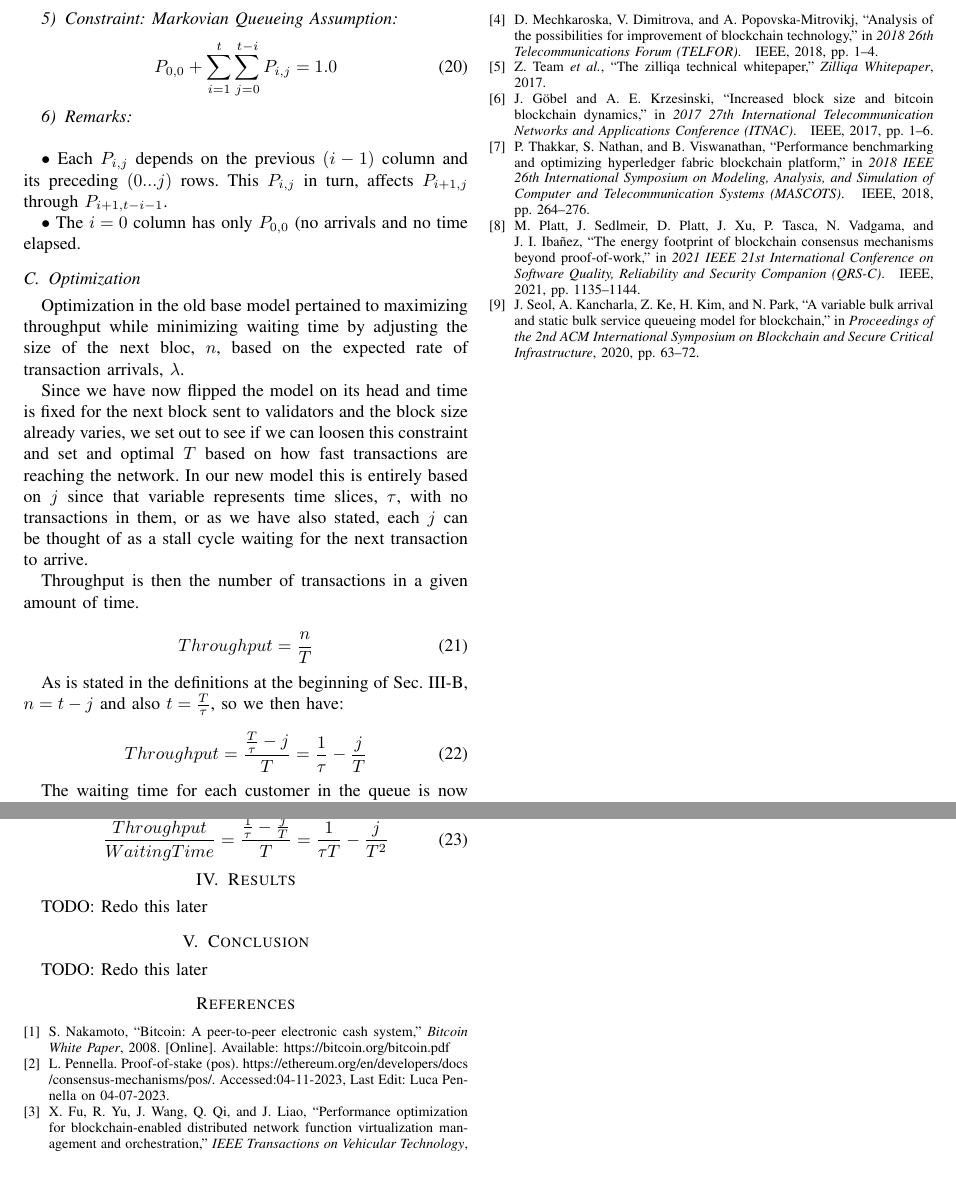
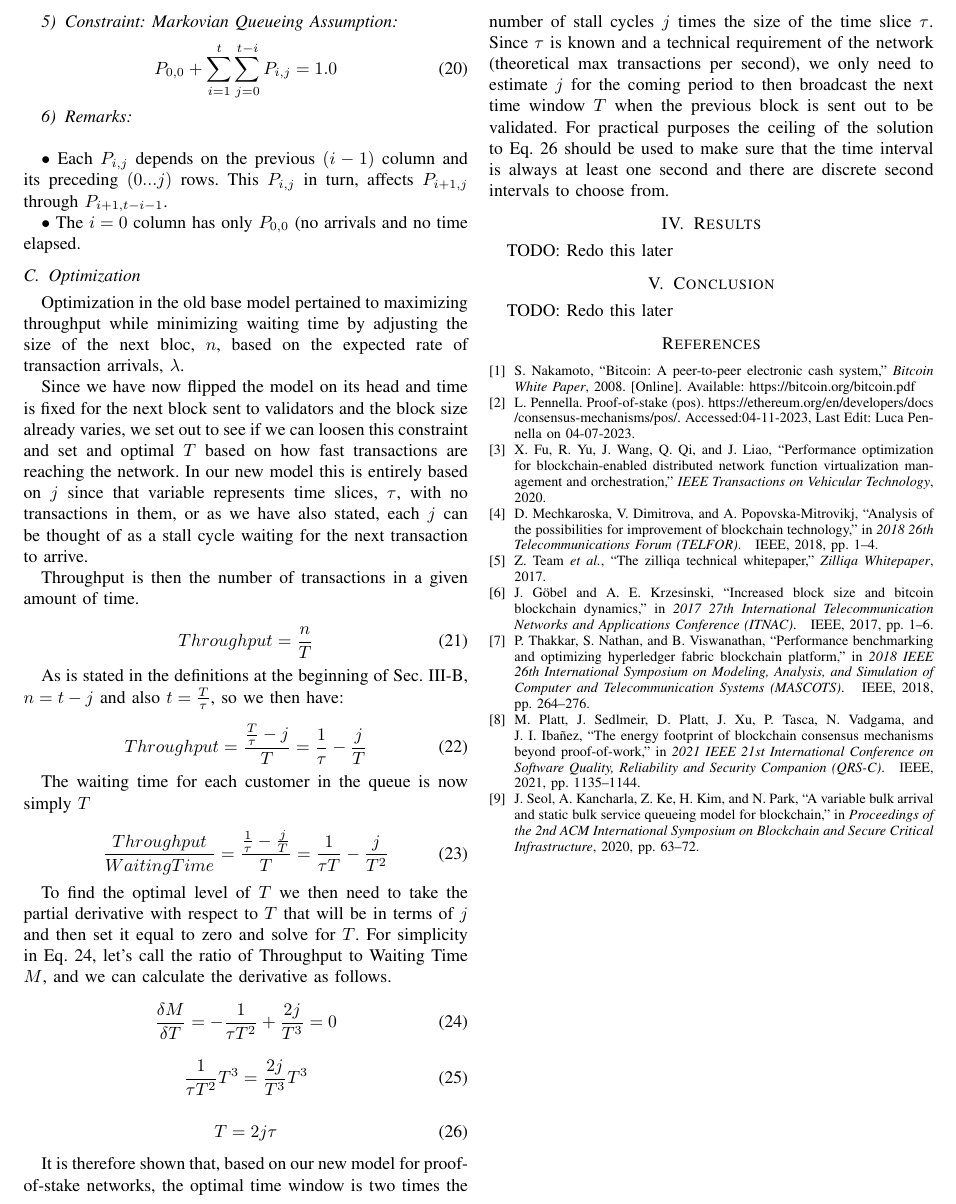
Before and after one commit to andrewqsmith/Block-Size-Optimization-for-VBASBS-Queueing-Model-for-Blockchain, a LaTeX paper (Project.tex): two parts of page 5 of 5 before the commit and part of page 5 of 5 after it, the two joined at a grey line, cut at the place of the change, the shorter picture padded with empty space. Compiled offline with pdfLaTeX; a missing font is replaced by an installed copy or a similar font; a LaTeX package or settings file that is missing is left out; a missing bibliography style is replaced by a similar one.

Commit message:
I believe I have finished the optimization section.

```diff
--- a/Project.tex
+++ b/Project.tex
@@ -406,6 +406,30 @@ The waiting time for each customer in the queue is now simply $T$
   \frac{Throughput}{WaitingTime} = \frac{\frac{1}{\tau}-\frac{j}{T}}{T} = \frac{1}{\tau T}-\frac{j}{T^2}\label{opt_2}
 \end{equation}
 
+To find the optimal level of $T$ we then need to take the partial derivative with respect to $T$ that will
+be in terms of $j$ and then set it equal to zero and solve for $T$. For simplicity in Eq.~\ref{opt_3},
+let's call the ratio of Throughput to Waiting Time $M$, and we can calculate the derivative as follows.
+
+\begin{equation}
+  \frac{\delta M}{\delta T} = -\frac{1}{\tau T^2}+\frac{2j}{T^3}=0\label{opt_3}
+\end{equation}
+
+\begin{equation}
+  \frac{1}{\tau T^2}T^3=\frac{2j}{T^3}T^3\label{opt_4}
+\end{equation}
+
+\begin{equation}
+  T=2j\tau \label{opt_5}
+\end{equation}
+
+It is therefore shown that, based on our new model for proof-of-stake networks, the optimal
+time window is two times the number of stall cycles $j$ times the size of the time slice $\tau$.
+Since $\tau$ is known and a technical requirement of the network (theoretical max transactions
+per second), we only need to estimate $j$ for the coming period to then broadcast the next time
+window $T$ when the previous block is sent out to be validated. For practical purposes the
+ceiling of the solution to Eq.~\ref{opt_5} should be used to make sure that the time interval is always at least one
+second and there are discrete second intervals to choose from.
+
 \iffalse
 \subsection{Closed Form Optimization}\label{closed_opt}
 
```
